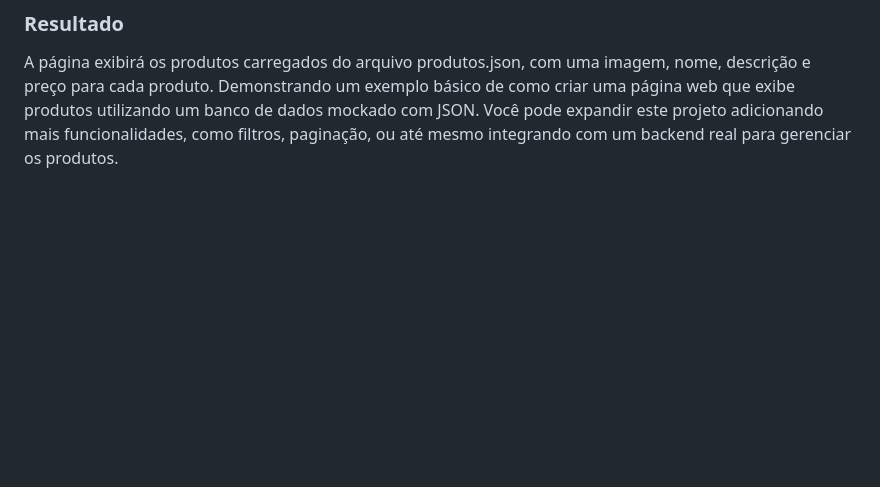
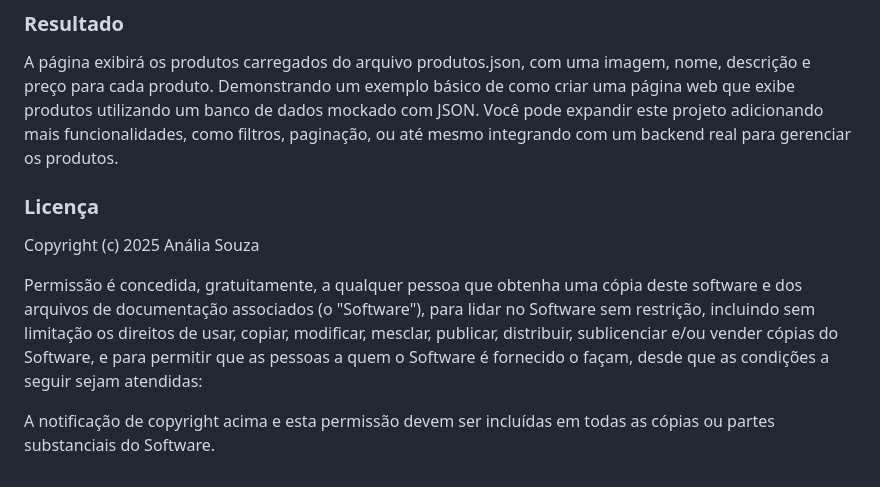
Before and after one commit to analianai/Exemplo--Mock-Object, a Markdown page: README.md, the part around the change. GitHub-like rendering; blank space fills up the shorter version.

```diff
--- a/README.md
+++ b/README.md
@@ -167,3 +167,11 @@ h1 {
 ### Resultado
 
 A página exibirá os produtos carregados do arquivo produtos.json, com uma imagem, nome, descrição e preço para cada produto. Demonstrando um exemplo básico de como criar uma página web que exibe produtos utilizando um banco de dados mockado com JSON. Você pode expandir este projeto adicionando mais funcionalidades, como filtros, paginação, ou até mesmo integrando com um backend real para gerenciar os produtos.
+
+### Licença
+
+Copyright (c) 2025 Anália Souza
+
+Permissão é concedida, gratuitamente, a qualquer pessoa que obtenha uma cópia deste software e dos arquivos de documentação associados (o "Software"), para lidar no Software sem restrição, incluindo sem limitação os direitos de usar, copiar, modificar, mesclar, publicar, distribuir, sublicenciar e/ou vender cópias do Software, e para permitir que as pessoas a quem o Software é fornecido o façam, desde que as condições a seguir sejam atendidas:
+
+A notificação de copyright acima e esta permissão devem ser incluídas em todas as cópias ou partes substanciais do Software.
```
